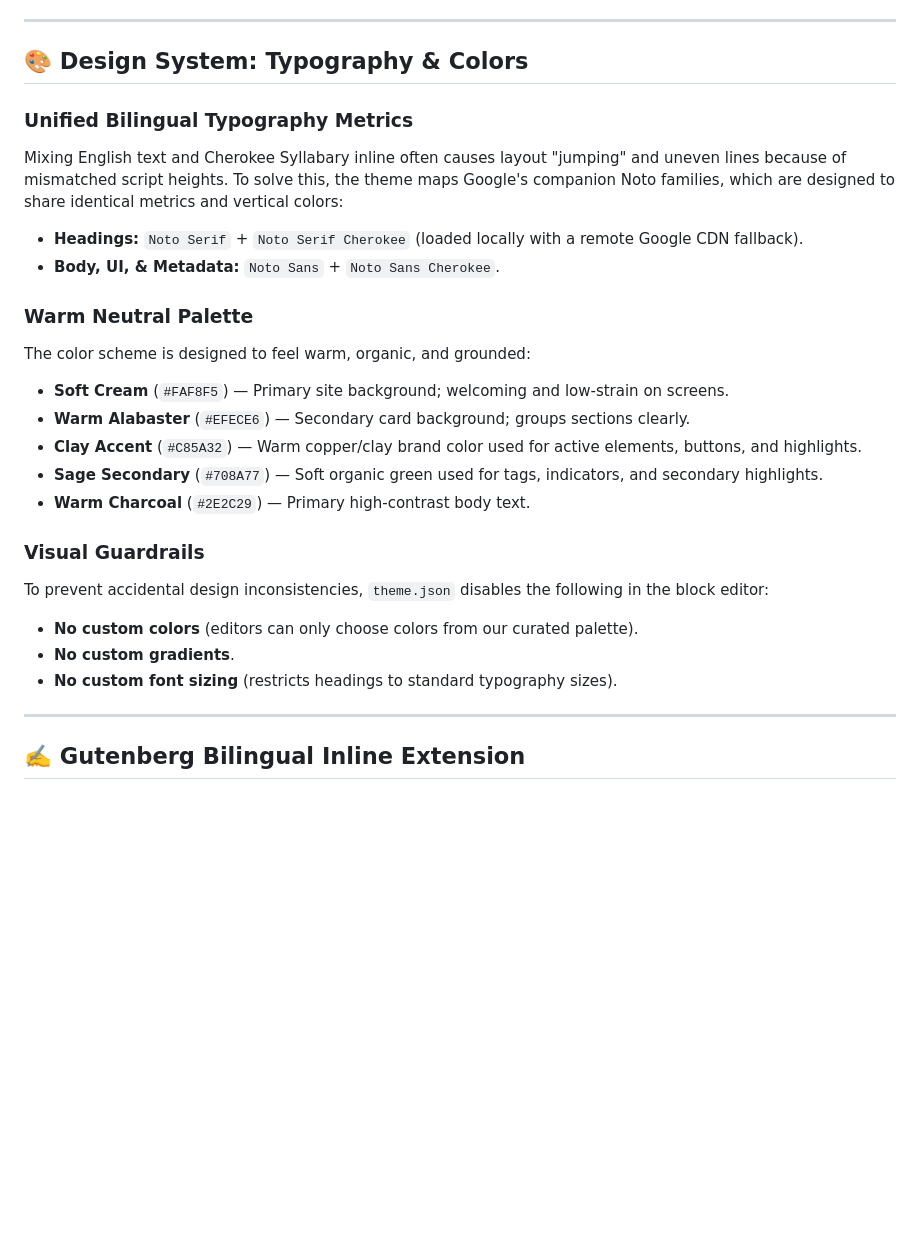
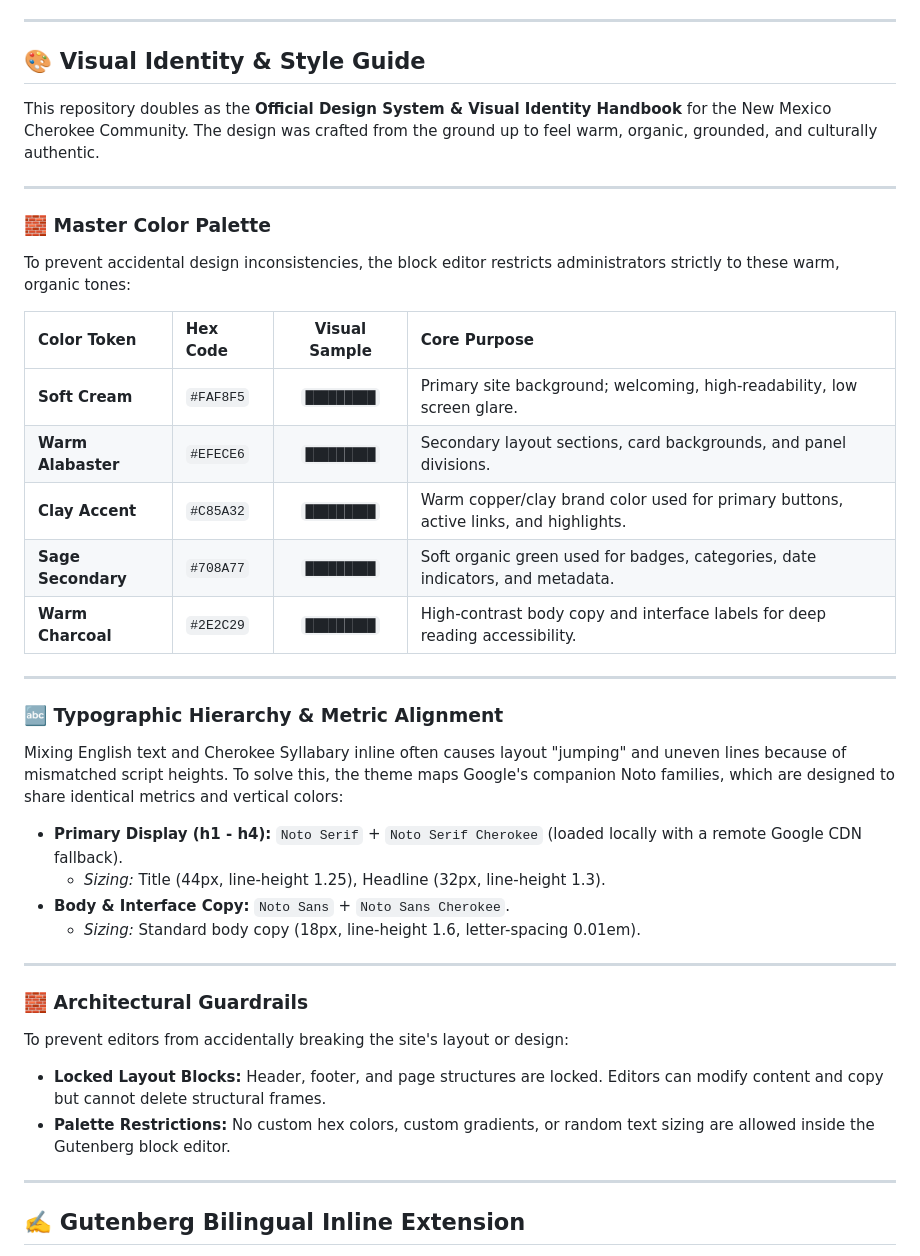
Before and after one commit to webmaven/NMCC, a Markdown page: README.md, the part around the change printed below. GitHub-like rendering; blank space fills up the shorter version.

```diff
--- a/README.md
+++ b/README.md
@@ -35,26 +35,38 @@ To guarantee a seamless experience for editors who may be non-technical or tech-
 
 ---
 
-## 🎨 Design System: Typography & Colors
+## 🎨 Visual Identity & Style Guide
 
-### Unified Bilingual Typography Metrics
+This repository doubles as the **Official Design System & Visual Identity Handbook** for the New Mexico Cherokee Community. The design was crafted from the ground up to feel warm, organic, grounded, and culturally authentic.
+
+---
+
+### 🧱 Master Color Palette
+To prevent accidental design inconsistencies, the block editor restricts administrators strictly to these warm, organic tones:
+
+| Color Token | Hex Code | Visual Sample | Core Purpose |
+| :--- | :--- | :---: | :--- |
+| **Soft Cream** | `#FAF8F5` | `█████████` | Primary site background; welcoming, high-readability, low screen glare. |
+| **Warm Alabaster** | `#EFECE6` | `█████████` | Secondary layout sections, card backgrounds, and panel divisions. |
+| **Clay Accent** | `#C85A32` | `█████████` | Warm copper/clay brand color used for primary buttons, active links, and highlights. |
+| **Sage Secondary** | `#708A77` | `█████████` | Soft organic green used for badges, categories, date indicators, and metadata. |
+| **Warm Charcoal** | `#2E2C29` | `█████████` | High-contrast body copy and interface labels for deep reading accessibility. |
+
+---
+
+### 🔤 Typographic Hierarchy & Metric Alignment
 Mixing English text and Cherokee Syllabary inline often causes layout "jumping" and uneven lines because of mismatched script heights. To solve this, the theme maps Google's companion Noto families, which are designed to share identical metrics and vertical colors:
-*   **Headings:** `Noto Serif` + `Noto Serif Cherokee` (loaded locally with a remote Google CDN fallback).
-*   **Body, UI, & Metadata:** `Noto Sans` + `Noto Sans Cherokee`.
+*   **Primary Display (h1 - h4):** `Noto Serif` + `Noto Serif Cherokee` (loaded locally with a remote Google CDN fallback).
+    *   *Sizing:* Title (44px, line-height 1.25), Headline (32px, line-height 1.3).
+*   **Body & Interface Copy:** `Noto Sans` + `Noto Sans Cherokee`.
+    *   *Sizing:* Standard body copy (18px, line-height 1.6, letter-spacing 0.01em).
 
-### Warm Neutral Palette
-The color scheme is designed to feel warm, organic, and grounded:
-*   **Soft Cream** (`#FAF8F5`) — Primary site background; welcoming and low-strain on screens.
-*   **Warm Alabaster** (`#EFECE6`) — Secondary card background; groups sections clearly.
-*   **Clay Accent** (`#C85A32`) — Warm copper/clay brand color used for active elements, buttons, and highlights.
-*   **Sage Secondary** (`#708A77`) — Soft organic green used for tags, indicators, and secondary highlights.
-*   **Warm Charcoal** (`#2E2C29`) — Primary high-contrast body text.
+---
 
-### Visual Guardrails
-To prevent accidental design inconsistencies, `theme.json` disables the following in the block editor:
-*   **No custom colors** (editors can only choose colors from our curated palette).
-*   **No custom gradients**.
-*   **No custom font sizing** (restricts headings to standard typography sizes).
+### 🧱 Architectural Guardrails
+To prevent editors from accidentally breaking the site's layout or design:
+*   **Locked Layout Blocks:** Header, footer, and page structures are locked. Editors can modify content and copy but cannot delete structural frames.
+*   **Palette Restrictions:** No custom hex colors, custom gradients, or random text sizing are allowed inside the Gutenberg block editor.
 
 ---
 
```
Also changed, not shown: other parts of README.md (+29 -11 lines), assets/screenshots/pattern_announcements-grid.png (added), assets/screenshots/pattern_community-about.png (added), assets/screenshots/pattern_facebook-posts-feed.png (added), assets/screenshots/pattern_homepage-hero.png (added), assets/screenshots/pattern_resource-library.png (added).
